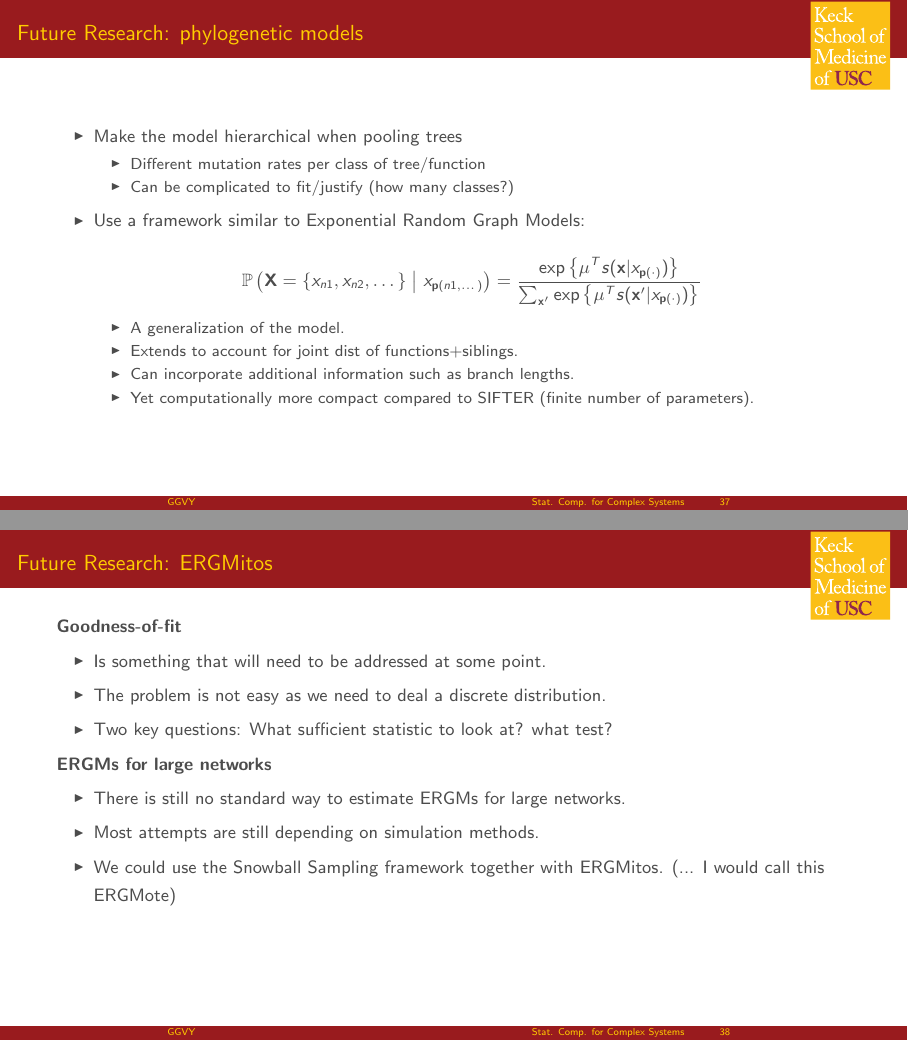
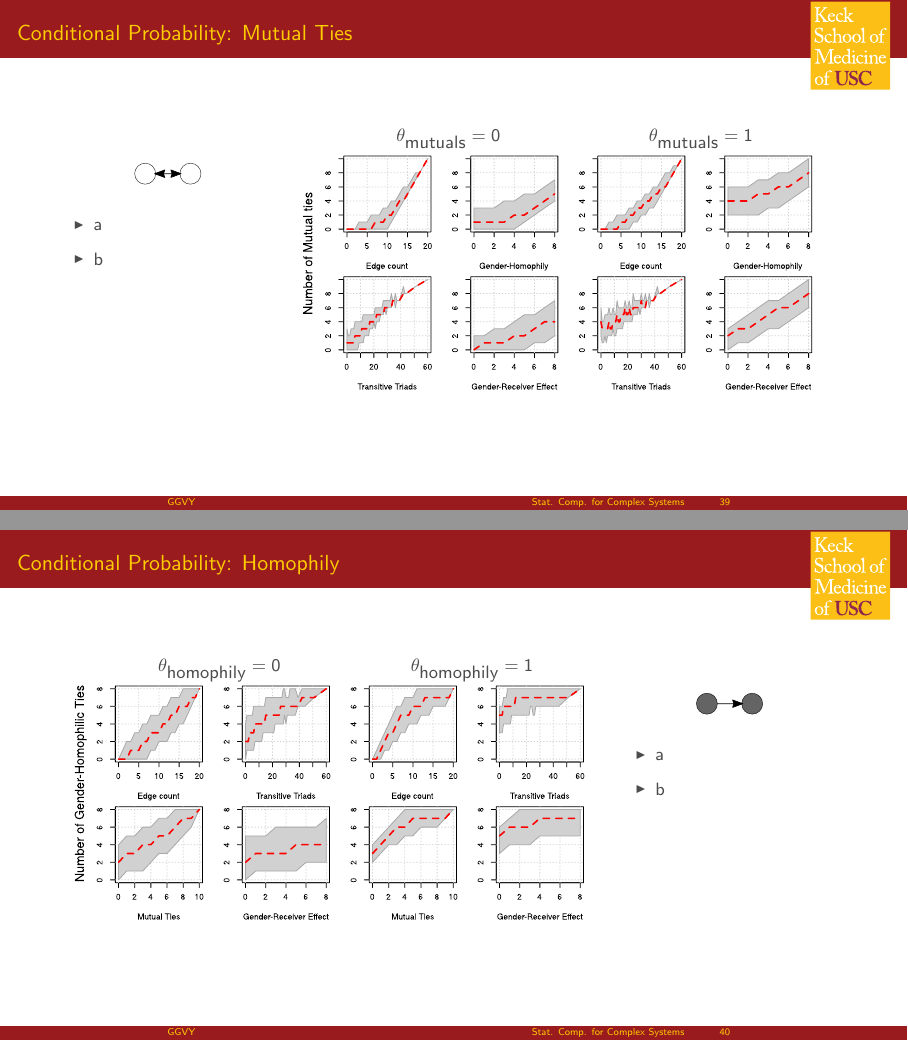
Before and after one commit to gvegayon/defense, LaTeX slides (slides.tex): pages 82 and 91 of 118 before the commit and pages 81 and 82 of 108 after it, joined at a grey line. Compiled offline with pdfLaTeX.

Commit message:
Adding conditional dists

```diff
--- a/slides.tex
+++ b/slides.tex
@@ -1021,52 +1021,5 @@ govern social networks
 }
 \end{frame}
 
-% ------------------------------------------------------------------------------
-\begin{frame}
-\frametitle{Future Research: phylogenetic models}
-
-\begin{itemize}
-\item Make the model hierarchical when pooling trees\pause
-\begin{itemize}
-\item Different mutation rates per class of tree/function
-\item Can be complicated to fit/justify (how many classes?)
-\end{itemize}\pause
-\item Use a framework similar to Exponential Random Graph Models:\pause
-
-$$
-\Prcond{\Ann=\{\ann{n1}, \ann{n2},\dots\}}{\ann{\parent{n1, \dots}}} = \frac{\exp{\mu^{T} s(\mathbf{x}|\ann{\parent{\cdot}})}}{\sum_{\mathbf{x}'}\exp{\mu^{T} s(\mathbf{x}'|\ann{\parent{\cdot}})}}
-$$
-
-\begin{itemize}
-\item A generalization of the model.
-\item Extends to account for joint dist of functions+siblings.
-\item Can incorporate additional information such as branch lengths.
-\item Yet computationally more compact compared to SIFTER (finite number of parameters).
-\end{itemize}
-\end{itemize}
 
 
-\end{frame}
-
-% ------------------------------------------------------------------------------
-
-% ------------------------------------------------------------------------------
-\begin{frame}[t]
-\frametitle{Future Research: ERGMitos}
-
-{\bf Goodness-of-fit}\pause
-\begin{itemize}
-\item Is something that will need to be addressed at some point.\pause
-\item The problem is not easy as we need to deal a discrete distribution.\pause
-\item Two key questions: What sufficient statistic to look at? what test?
-\end{itemize}
-
-\pause {\bf ERGMs for large networks} \pause
-\begin{itemize}
-\item There is still no standard way to estimate ERGMs for large networks.\pause
-\item Most attempts are still depending on simulation methods.\pause
-\item We could use the Snowball Sampling framework together with ERGMitos.\pause{}
-(... I would call this ERGMote)
-\end{itemize}
-
-\end{frame}
@@ -1082,3 +1060,48 @@ $$
+\begin{frame}[c]
+	\frametitle{Conditional Probability: Mutual Ties}
+	\begin{minipage}[b]{.28\linewidth}
+		\begin{figure}
+			\includegraphics[width=.3\linewidth]{mutual.pdf}
+		\end{figure}
+
+		\begin{itemize}
+			\item a
+			\item b
+		\end{itemize}
+	\end{minipage}
+	\begin{minipage}[m]{.7\linewidth}
+		\begin{figure}
+			\centering
+			\def\svgwidth{.95\linewidth}
+			\input{fig/conditional-prob-mutuals.pdf_tex}
+		\end{figure}
+	\end{minipage}
+
+\end{frame}
+
+%--------------------------------------------------------------------------------
+\begin{frame}[c]
+	\frametitle{Conditional Probability: Homophily}
+	\begin{minipage}[m]{.7\linewidth}
+		\begin{figure}
+			\centering
+			\def\svgwidth{.95\linewidth}
+			\input{fig/conditional-prob-homophily.pdf_tex}
+		\end{figure}
+	\end{minipage}
+	\begin{minipage}[b]{.28\linewidth}
+	\begin{figure}
+		\includegraphics[width=.3\linewidth]{homophily.pdf}
+	\end{figure}
+
+	\begin{itemize}
+		\item a
+		\item b
+	\end{itemize}
+\end{minipage}
+
+
+\end{frame}
 
 % % ------------------------------------------------------------------------------
 \begin{frame}[t]
```
Also changed, not shown: fig/conditional-prob-homophily.pdf (added), fig/conditional-prob-homophily.pdf_tex (added), fig/conditional-prob-homophily.svg (added), fig/conditional-prob-mutuals.pdf (added), fig/conditional-prob-mutuals.pdf_tex (added), fig/conditional-prob-mutuals.svg (added), fig/conditional-prob-receiver-effect.pdf (added), fig/conditional-prob-receiver-effect.svg (added), fig/conditional-prob-ttriad.pdf (added), fig/conditional-prob-ttriad.pdf_tex (added), fig/conditional-prob-ttriad.svg (added), fig/max-out-stats.pdf, slides.tex (31 more changed lines).
